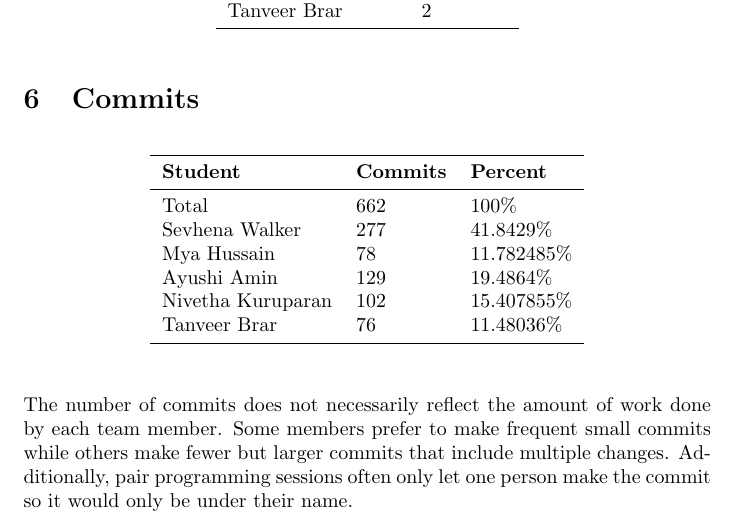
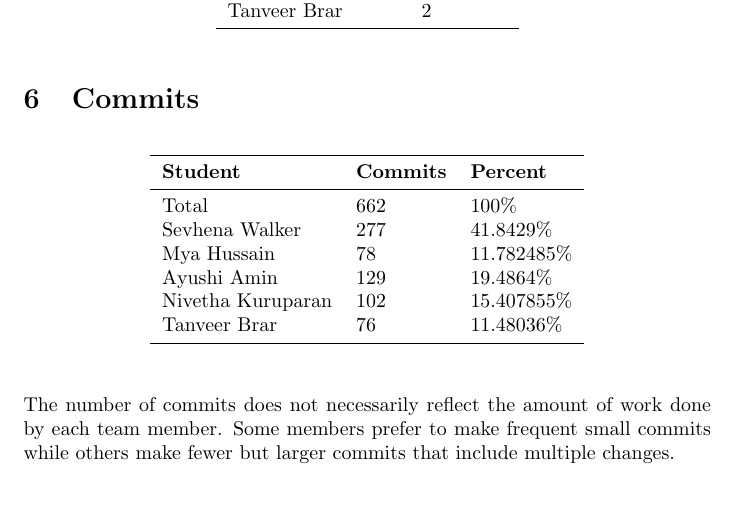
Before and after one commit to ssm-lab/capstone--source-code-optimizer, a LaTeX document (docs/projMngmnt/Rev0_Team_Contrib.tex): part of page 3 of 4, cut so that both start at the same text, the shorter picture padded with empty space. Compiled offline with pdfLaTeX.

Commit message:
Updated 'Commits' section #361

```diff
--- a/docs/projMngmnt/Rev0_Team_Contrib.tex
+++ b/docs/projMngmnt/Rev0_Team_Contrib.tex
@@ -176,7 +176,6 @@ percentage of the total commits made by each team member.}
 \end{table}
 
 The number of commits does not necessarily reflect the amount of work done by each team member. Some members prefer to make frequent small commits while others make fewer but larger commits that include multiple changes.
-Additionally, pair programming sessions often only let one person make the commit so it would only be under their name.
 
 \section{Issue Tracker}
 
```
